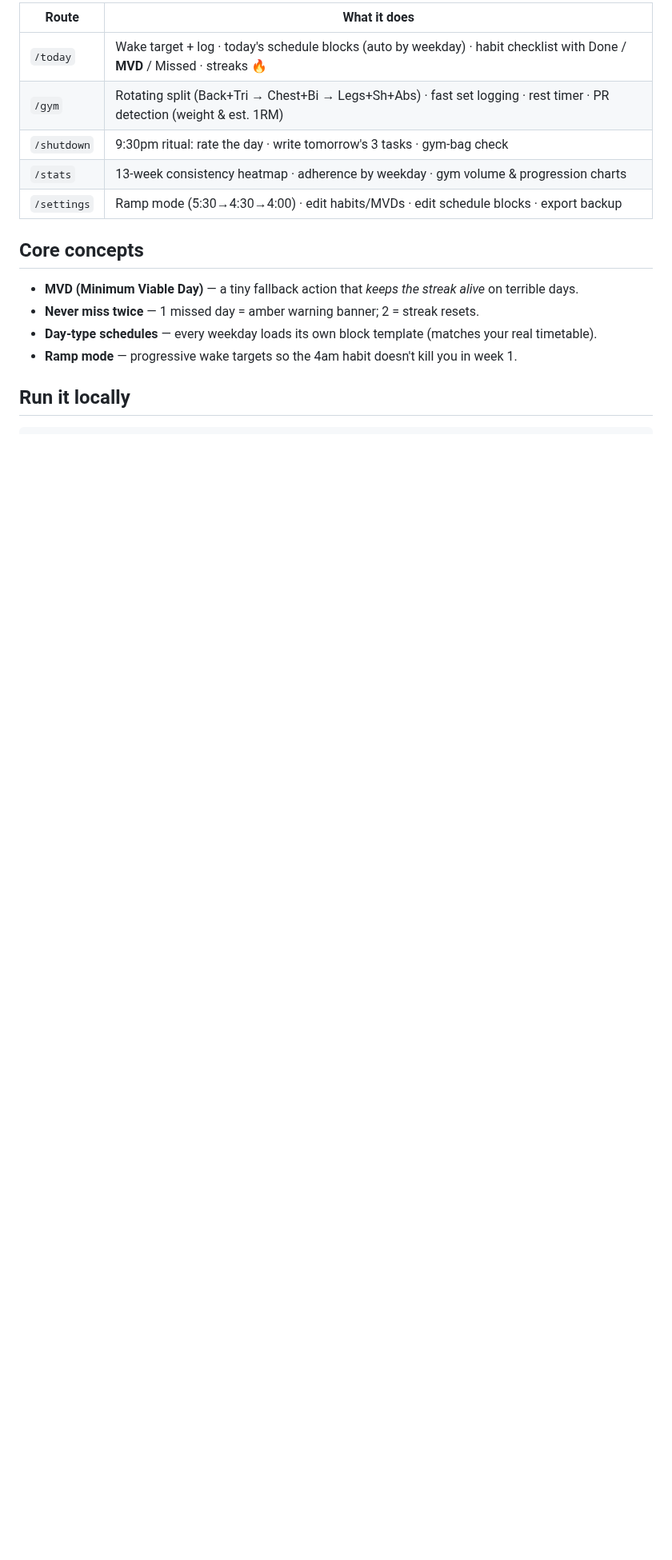
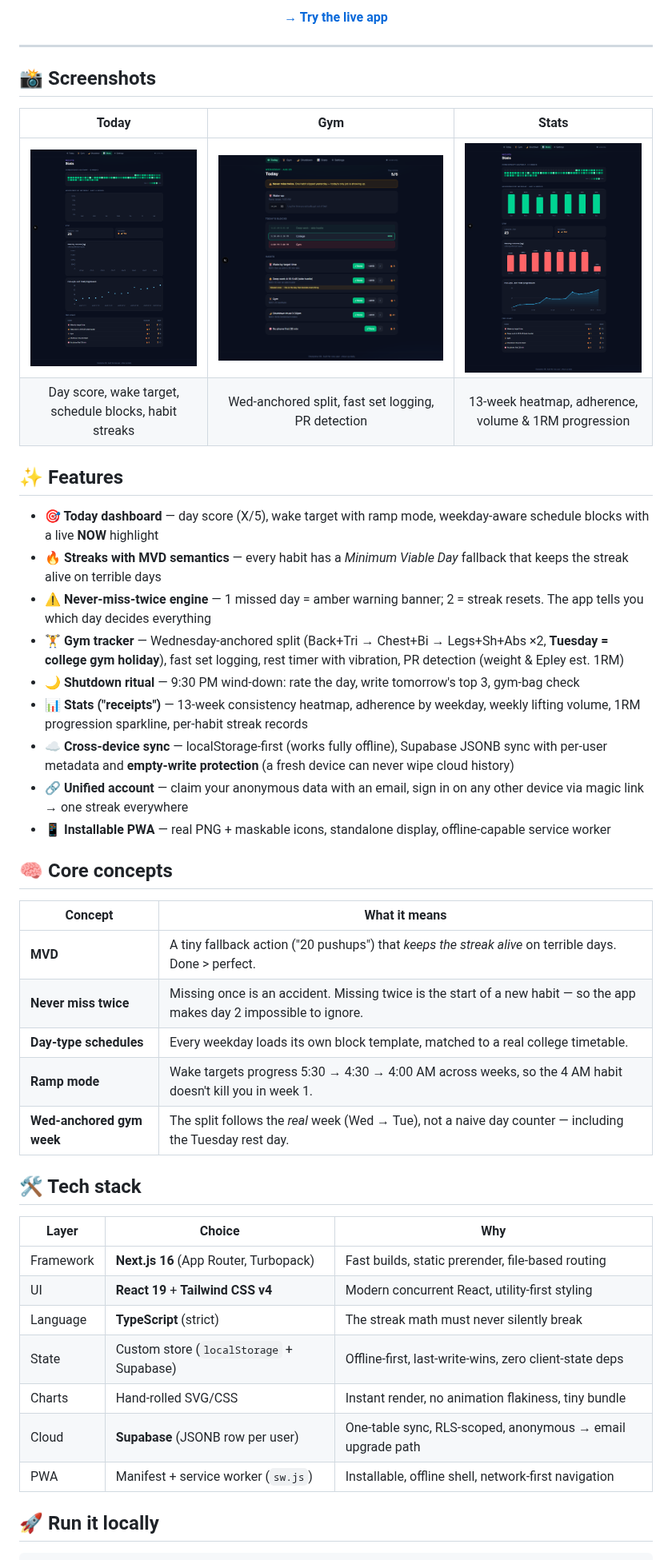
Before and after one commit to kotasuryanirupam/discipline-os, a Markdown page: README.md, the part around one of its changes. Shown at 80% size. GitHub-like rendering; pictures changed too: docs/screenshots/gym.png (added), docs/screenshots/stats.png (added), docs/screenshots/today.png (added); blank space fills up the shorter version.

Commit message:
Professional repo: README with screenshots & badges, MIT license, CI workflow; replace Recharts bars/line with dependency-free CSS/SVG charts

````diff
--- a/README.md
+++ b/README.md
@@ -10,19 +18,51 @@ a real college timetable, a 4am routine, and the rule that wins everything:
 
-| Route | What it does |
-|-------|--------------|
-| `/today` | Wake target + log · today's schedule blocks (auto by weekday) · habit checklist with Done / **MVD** / Missed · streaks 🔥 |
-| `/gym` | Rotating split (Back+Tri → Chest+Bi → Legs+Sh+Abs) · fast set logging · rest timer · PR detection (weight & est. 1RM) |
-| `/shutdown` | 9:30pm ritual: rate the day · write tomorrow's 3 tasks · gym-bag check |
-| `/stats` | 13-week consistency heatmap · adherence by weekday · gym volume & progression charts |
-| `/settings` | Ramp mode (5:30→4:30→4:00) · edit habits/MVDs · edit schedule blocks · export backup |
+[**→ Try the live app**](https://discipline-os-blond.vercel.app)
 
-## Core concepts
+</div>
 
-- **MVD (Minimum Viable Day)** — a tiny fallback action that *keeps the streak alive* on terrible days.
-- **Never miss twice** — 1 missed day = amber warning banner; 2 = streak resets.
-- **Day-type schedules** — every weekday loads its own block template (matches your real timetable).
-- **Ramp mode** — progressive wake targets so the 4am habit doesn't kill you in week 1.
+---
 
-## Run it locally
+## 📸 Screenshots
+
+| Today | Gym | Stats |
+| :---: | :---: | :---: |
+| ![Today](docs/screenshots/today.png) | ![Gym](docs/screenshots/gym.png) | ![Stats](docs/screenshots/stats.png) |
+| Day score, wake target, schedule blocks, habit streaks | Wed-anchored split, fast set logging, PR detection | 13-week heatmap, adherence, volume & 1RM progression |
+
+## ✨ Features
+
+- **🎯 Today dashboard** — day score (X/5), wake target with ramp mode, weekday-aware schedule blocks with a live **NOW** highlight
+- **🔥 Streaks with MVD semantics** — every habit has a *Minimum Viable Day* fallback that keeps the streak alive on terrible days
+- **⚠️ Never-miss-twice engine** — 1 missed day = amber warning banner; 2 = streak resets. The app tells you which day decides everything
+- **🏋️ Gym tracker** — Wednesday-anchored split (Back+Tri → Chest+Bi → Legs+Sh+Abs ×2, **Tuesday = college gym holiday**), fast set logging, rest timer with vibration, PR detection (weight & Epley est. 1RM)
+- **🌙 Shutdown ritual** — 9:30 PM wind-down: rate the day, write tomorrow's top 3, gym-bag check
+- **📊 Stats ("receipts")** — 13-week consistency heatmap, adherence by weekday, weekly lifting volume, 1RM progression sparkline, per-habit streak records
+- **☁️ Cross-device sync** — localStorage-first (works fully offline), Supabase JSONB sync with per-user metadata and **empty-write protection** (a fresh device can never wipe cloud history)
+- **🔗 Unified account** — claim your anonymous data with an email, sign in on any other device via magic link → one streak everywhere
+- **📱 Installable PWA** — real PNG + maskable icons, standalone display, offline-capable service worker
+
+## 🧠 Core concepts
+
+| Concept | What it means |
+|---|---|
+| **MVD** | A tiny fallback action ("20 pushups") that *keeps the streak alive* on terrible days. Done > perfect. |
+| **Never miss twice** | Missing once is an accident. Missing twice is the start of a new habit — so the app makes day 2 impossible to ignore. |
+| **Day-type schedules** | Every weekday loads its own block template, matched to a real college timetable. |
+| **Ramp mode** | Wake targets progress 5:30 → 4:30 → 4:00 AM across weeks, so the 4 AM habit doesn't kill you in week 1. |
+| **Wed-anchored gym week** | The split follows the *real* week (Wed → Tue), not a naive day counter — including the Tuesday rest day. |
+
+## 🛠️ Tech stack
+
+| Layer | Choice | Why |
+|---|---|---|
+| Framework | **Next.js 16** (App Router, Turbopack) | Fast builds, static prerender, file-based routing |
+| UI | **React 19** + **Tailwind CSS v4** | Modern concurrent React, utility-first styling |
+| Language | **TypeScript** (strict) | The streak math must never silently break |
+| State | Custom store (`localStorage` + Supabase) | Offline-first, last-write-wins, zero client-state deps |
+| Charts | Hand-rolled SVG/CSS | Instant render, no animation flakiness, tiny bundle |
+| Cloud | **Supabase** (JSONB row per user) | One-table sync, RLS-scoped, anonymous → email upgrade path |
+| PWA | Manifest + service worker (`sw.js`) | Installable, offline shell, network-first navigation |
+
+## 🚀 Run it locally
 
 ```bash
````
Also changed, not shown: other parts of README.md (+57 -23 lines), 3 other files.
